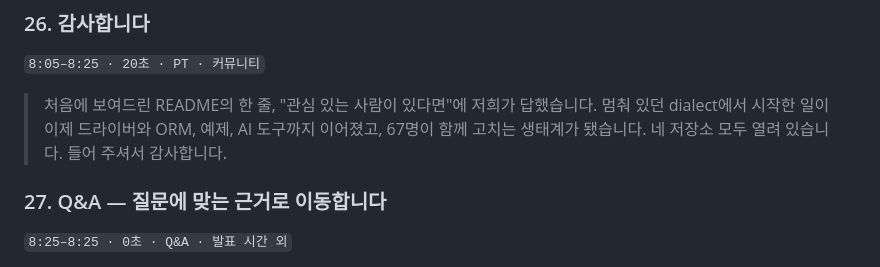
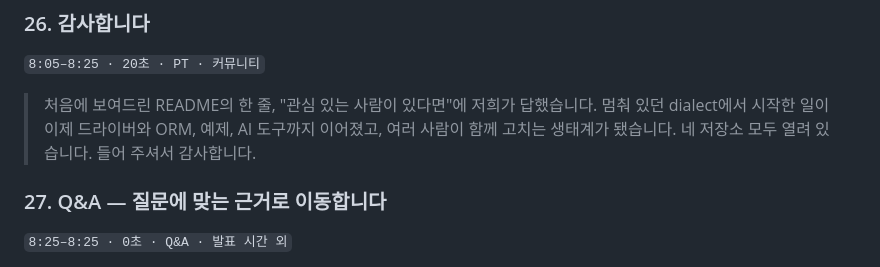
Before and after one commit to cubrid-lab/showcase, a Markdown page: events/2026-ossdevcon/SLIDES.md, the part around the change. Drawn GitHub-style.

Commit message:
docs(ossdevcon): simplify the closing slide (#141)
At the maintainer's request, the closing slide (26):
- no longer shows the independence notice ("파이큐브리드팀은 CUBRID
  Corporation 및 공식 CUBRID 프로젝트와 제휴·후원·보증 관계가 없는 …");
- says "이제는 여러 사람이 함께 고치는 생태계가 됐습니다" instead of
  repeating the contributor count, which slide 24 already shows. The
  speaker note and the talk script say the same.

The photo slot now sits directly in the two-column split, so while the
photo file is missing the links and team name use the full width.

Co-authored-by: Claude Opus 5.5 <noreply@anthropic.com>

```diff
--- a/events/2026-ossdevcon/SLIDES.md
+++ b/events/2026-ossdevcon/SLIDES.md
@@ -172,7 +172,7 @@
 
 `8:05–8:25 · 20초 · PT · 커뮤니티`
 
-> 처음에 보여드린 README의 한 줄, "관심 있는 사람이 있다면"에 저희가 답했습니다. 멈춰 있던 dialect에서 시작한 일이 이제 드라이버와 ORM, 예제, AI 도구까지 이어졌고, 67명이 함께 고치는 생태계가 됐습니다. 네 저장소 모두 열려 있습니다. 들어 주셔서 감사합니다.
+> 처음에 보여드린 README의 한 줄, "관심 있는 사람이 있다면"에 저희가 답했습니다. 멈춰 있던 dialect에서 시작한 일이 이제 드라이버와 ORM, 예제, AI 도구까지 이어졌고, 여러 사람이 함께 고치는 생태계가 됐습니다. 네 저장소 모두 열려 있습니다. 들어 주셔서 감사합니다.
 
 ### 27. Q&A — 질문에 맞는 근거로 이동합니다
 
```
Also changed, not shown: 1 other file.
